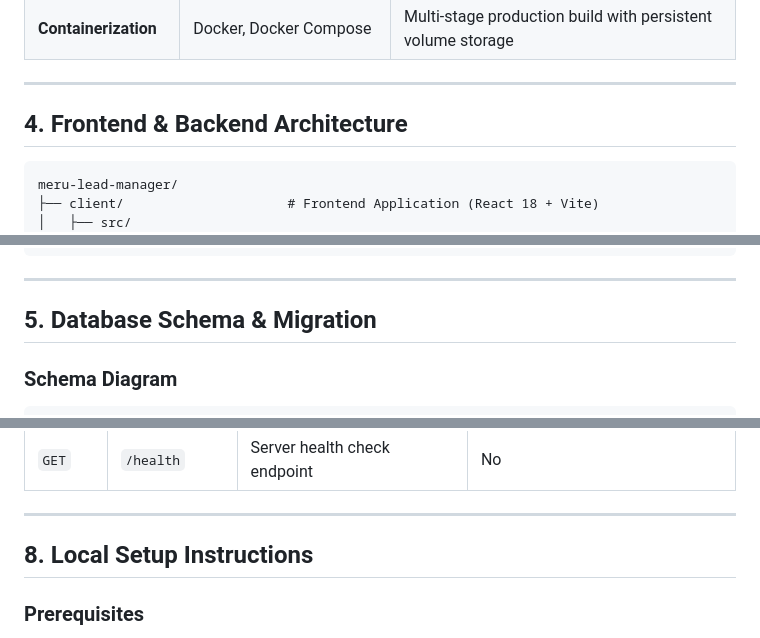
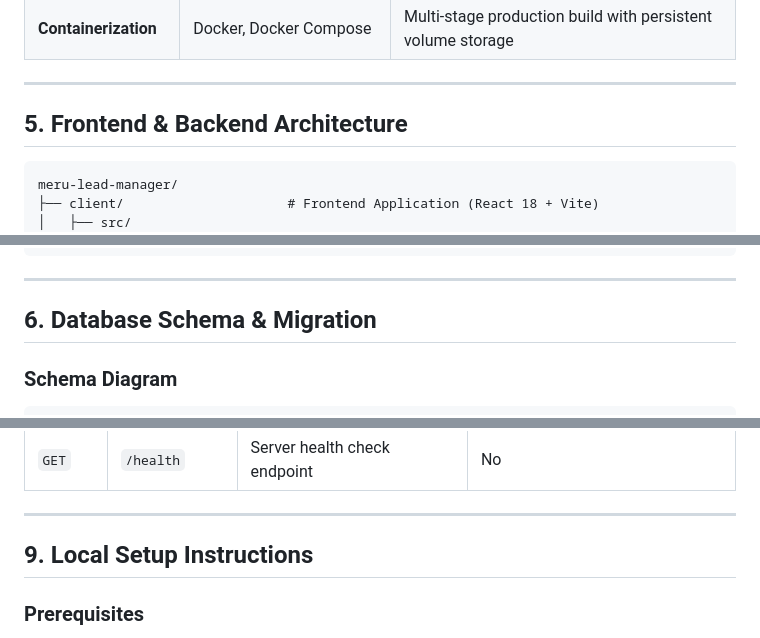
Before and after one commit to bhoomikabhatt05/meru-lead-manager, a Markdown page: README.md, 3 parts joined by grey strips. GitHub-like rendering.

````diff
--- a/README.md
+++ b/README.md
@@ -58,7 +76,7 @@ Meru Lead Manager is an intentional, high-density B2B sales pipeline CRM inspire
 
 ---
 
-## 4. Frontend & Backend Architecture
+## 5. Frontend & Backend Architecture
 
 ```
 meru-lead-manager/
@@ -126,7 +144,7 @@ meru-lead-manager/
 
 ---
 
-## 5. Database Schema & Migration
+## 6. Database Schema & Migration
 
 ### Schema Diagram
 
@@ -209,7 +227,7 @@ Base URL: `http://localhost:5001/api`
 
 ---
 
-## 8. Local Setup Instructions
+## 9. Local Setup Instructions
 
 ### Prerequisites
 - **Node.js:** Node.js 22.5.0+ (Tested on **Node.js 24.19.0**)
````
Also changed, not shown: other parts of README.md (+28 -10 lines), screenshots/01-auth-screen.png (added), screenshots/02-dashboard-demo-leads.png (added), screenshots/03-dashboard-zero-leads.png (added), screenshots/04-leads-workbench.png (added), screenshots/05-lead-detail-drawer.png (added), 5 other files.
